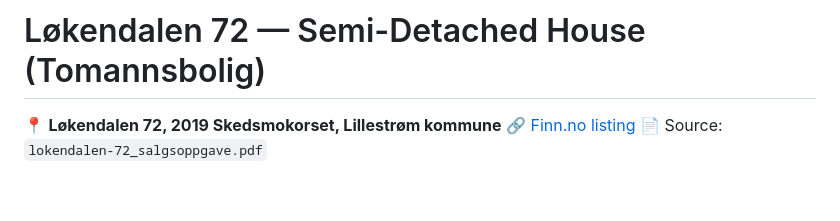
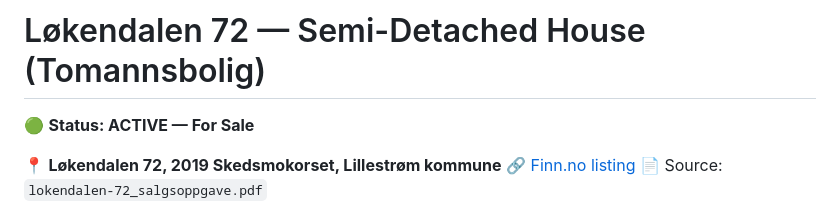
Before and after one commit to balumikael/house-hunter, a Markdown page: lokendalen-72/summary.md, the part around the change. Rendered like a GitHub page; blank space fills up the shorter version.

```diff
--- a/lokendalen-72/summary.md
+++ b/lokendalen-72/summary.md
@@ -1,4 +1,6 @@
 # Løkendalen 72 — Semi-Detached House (Tomannsbolig)
+
+🟢 **Status: ACTIVE — For Sale**
 
 📍 **Løkendalen 72, 2019 Skedsmokorset, Lillestrøm kommune**
 🔗 [Finn.no listing](https://www.finn.no/realestate/homes/ad.html?finnkode=446995890)
```
Also changed, not shown: fredheimveien-9e/summary.md (+2 -0 lines).
